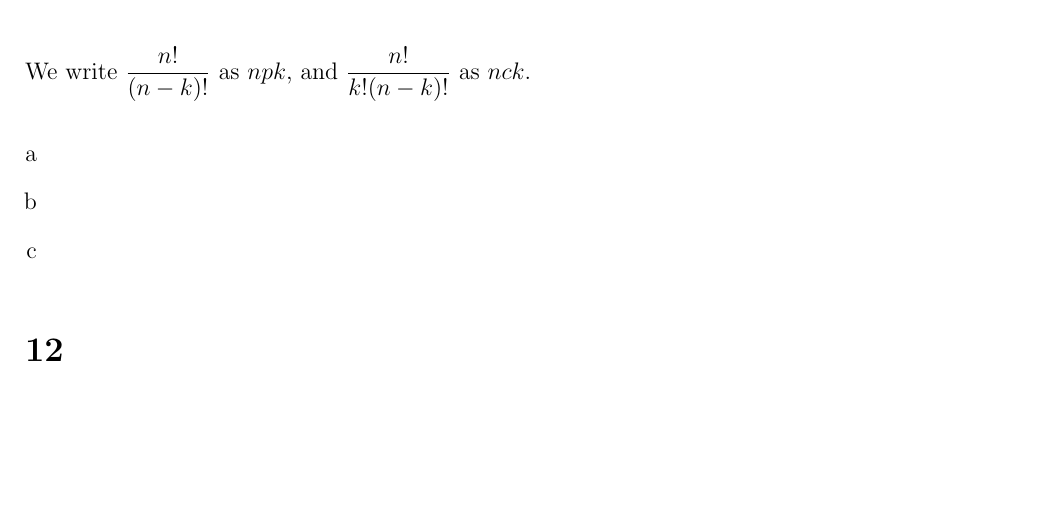
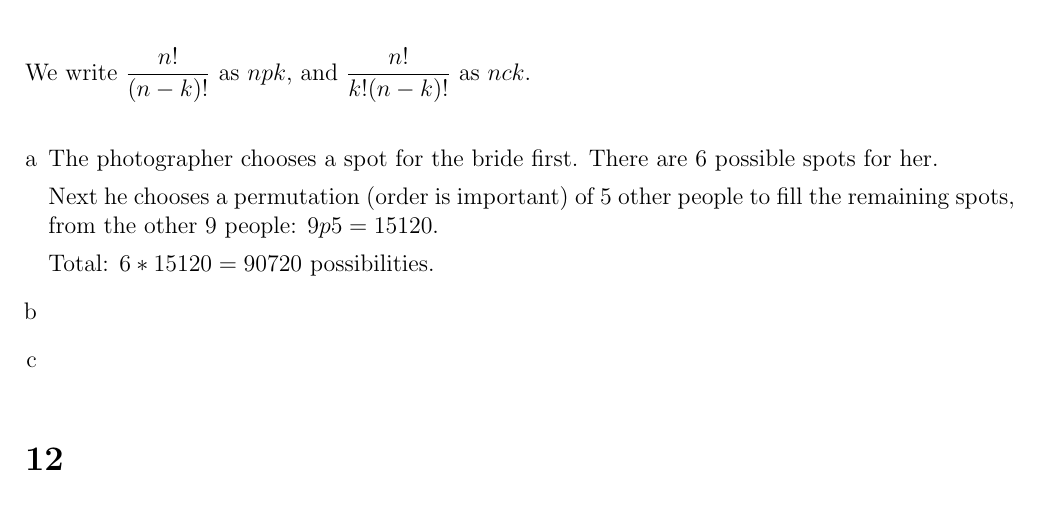
Before and after one commit to Combinatoriek/assignment1, a LaTeX problem sheet (assignment1_s4549775.tex): part of page 2 of 6, cut so that both start at the same text, the shorter picture padded with empty space. Compiled offline with pdfLaTeX.

Commit message:
Answer 11a.

```diff
--- a/assignment1_s4549775.tex
+++ b/assignment1_s4549775.tex
@@ -63,6 +63,11 @@ We write $\dfrac{n!}{(n - k)!}$ as $n p k$, and $\dfrac{n!}{k!(n - k)!}$ as $n c
 
 \begin{enumerate}[a]
 	\item %a
+	The photographer chooses a spot for the bride first. There are 6 possible spots for her.
+
+	Next he chooses a permutation (order is important) of 5 other people to fill the remaining spots, from the other 9 people: $9p5 = 15120$.
+
+	Total: $6 * 15120 = 90720$ possibilities.
 	\item %b
 	\item %c
 \end{enumerate}
```
